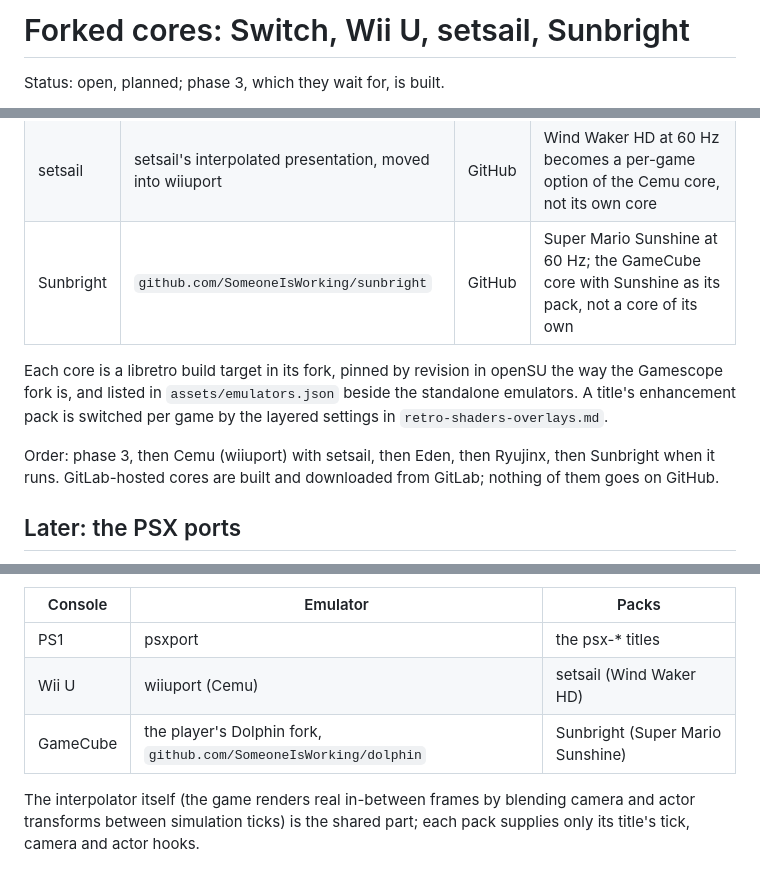
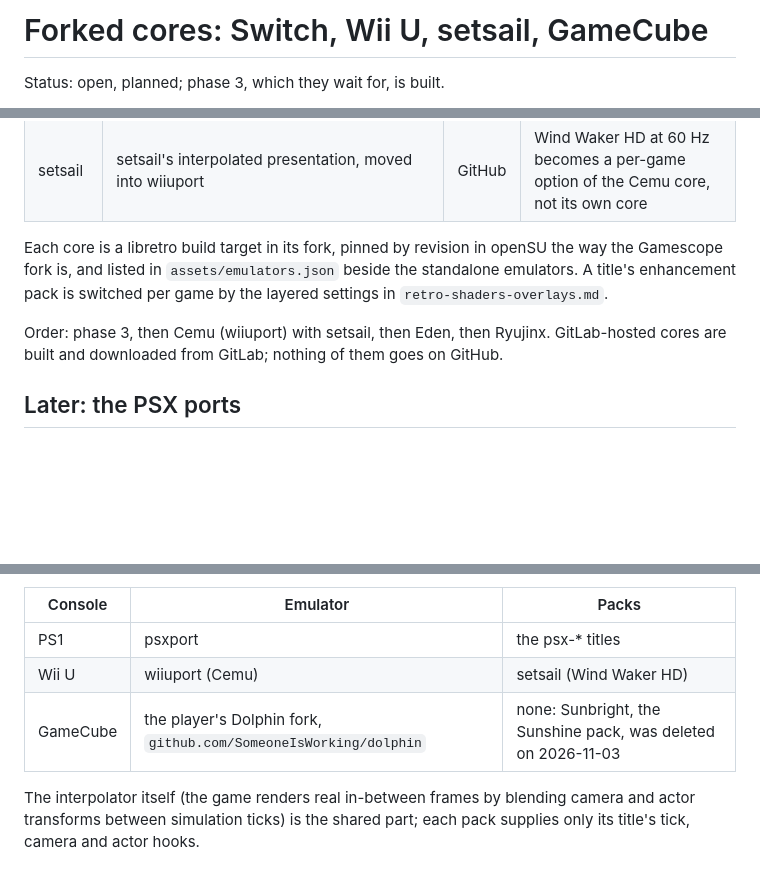
Before and after one commit to SomeoneIsWorking/opensu, a Markdown page: docs/issues/forked-console-cores.md, 3 parts joined by grey strips. Drawn GitHub-style; blank space fills up the shorter version.

Commit message:
docs(issues): drop the Sunbright core, the project was deleted
Claude-Session: https://claude.ai/code/session_01VTno8736apYkbnWnjCZHhc

```diff
--- a/docs/issues/forked-console-cores.md
+++ b/docs/issues/forked-console-cores.md
@@ -1,4 +1,4 @@
-# Forked cores: Switch, Wii U, setsail, Sunbright
+# Forked cores: Switch, Wii U, setsail, GameCube
 
 Status: open, planned; phase 3, which they wait for, is built.
 
@@ -21,14 +21,12 @@ submits its own command buffers through `set_command_buffers` (handled, not prov
 | Ryujinx | the player's Ryubing fork, `gitlab.com/bobbyjunior/ryubing` | GitLab only | C#/.NET: the core is a native shim hosting the runtime; the largest of the set |
 | Cemu | `wiiuport` (`github.com/SomeoneIsWorking/wiiuport`), Cemu fork as its `external/cemu` submodule | GitHub | the Wii U core is built from wiiuport, not a second Cemu fork |
 | setsail | setsail's interpolated presentation, moved into wiiuport | GitHub | Wind Waker HD at 60 Hz becomes a per-game option of the Cemu core, not its own core |
-| Sunbright | `github.com/SomeoneIsWorking/sunbright` | GitHub | Super Mario Sunshine at 60 Hz; the GameCube core with Sunshine as its pack, not a core of its own |
 
 Each core is a libretro build target in its fork, pinned by revision in openSU the way the Gamescope
 fork is, and listed in `assets/emulators.json` beside the standalone emulators. A title's
 enhancement pack is switched per game by the layered settings in `retro-shaders-overlays.md`.
 
-Order: phase 3, then Cemu (wiiuport) with setsail, then Eden, then Ryujinx, then Sunbright when it
-runs. GitLab-hosted cores are built and downloaded from GitLab; nothing of them goes on GitHub.
+Order: phase 3, then Cemu (wiiuport) with setsail, then Eden, then Ryujinx. GitLab-hosted cores are built and downloaded from GitLab; nothing of them goes on GitHub.
 
 ## Later: the PSX ports
 
@@ -56,7 +54,7 @@ when the disc is recognised and switched per game in the layered settings.
 |---|---|---|
 | PS1 | psxport | the psx-* titles |
 | Wii U | wiiuport (Cemu) | setsail (Wind Waker HD) |
-| GameCube | the player's Dolphin fork, `github.com/SomeoneIsWorking/dolphin` | Sunbright (Super Mario Sunshine) |
+| GameCube | the player's Dolphin fork, `github.com/SomeoneIsWorking/dolphin` | none: Sunbright, the Sunshine pack, was deleted on 2026-11-03 |
 
 The interpolator itself (the game renders real in-between frames by blending camera and actor
 transforms between simulation ticks) is the shared part; each pack supplies only its title's
```
